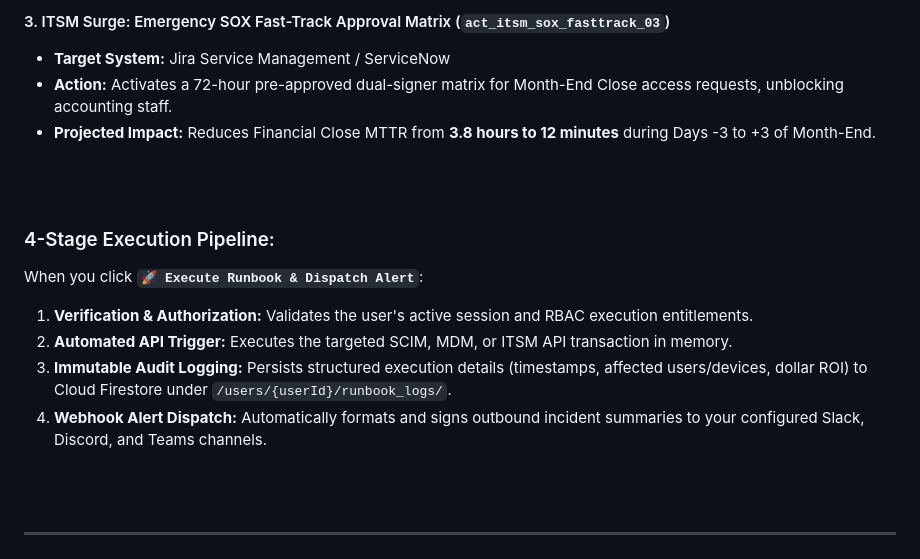
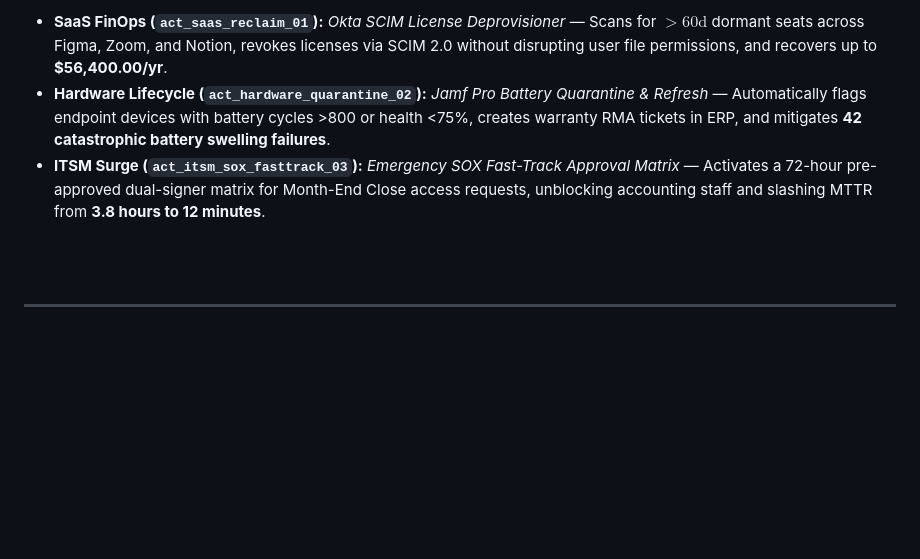
Before and after one commit to GitPhantom700/workplace_pulse, a Markdown page: USER_GUIDE.md, the part around one of its changes. GitHub-like rendering; blank space fills up the shorter version.

```diff
--- a/USER_GUIDE.md
+++ b/USER_GUIDE.md
@@ -299,20 +310,6 @@ At the bottom of each scenario dashboard, an active **Sentinel Autonomous Remedi
-<br>
-<br>
-
-#### 3. ITSM Surge: Emergency SOX Fast-Track Approval Matrix (`act_itsm_sox_fasttrack_03`)
-* **Target System:** Jira Service Management / ServiceNow
-* **Action:** Activates a 72-hour pre-approved dual-signer matrix for Month-End Close access requests, unblocking accounting staff.
-* **Projected Impact:** Reduces Financial Close MTTR from **3.8 hours to 12 minutes** during Days -3 to +3 of Month-End.
-
-<br>
-<br>
-
-### 4-Stage Execution Pipeline:
-When you click **`🚀 Execute Runbook & Dispatch Alert`**:
-1. **Verification & Authorization:** Validates the user's active session and RBAC execution entitlements.
-2. **Automated API Trigger:** Executes the targeted SCIM, MDM, or ITSM API transaction in memory.
-3. **Immutable Audit Logging:** Persists structured execution details (timestamps, affected users/devices, dollar ROI) to Cloud Firestore under `/users/{userId}/runbook_logs/`.
-4. **Webhook Alert Dispatch:** Automatically formats and signs outbound incident summaries to your configured Slack, Discord, and Teams channels.
+*   **SaaS FinOps (`act_saas_reclaim_01`):** *Okta SCIM License Deprovisioner* — Scans for $>60\text{d}$ dormant seats across Figma, Zoom, and Notion, revokes licenses via SCIM 2.0 without disrupting user file permissions, and recovers up to **$56,400.00/yr**.
+*   **Hardware Lifecycle (`act_hardware_quarantine_02`):** *Jamf Pro Battery Quarantine & Refresh* — Automatically flags endpoint devices with battery cycles >800 or health <75%, creates warranty RMA tickets in ERP, and mitigates **42 catastrophic battery swelling failures**.
+*   **ITSM Surge (`act_itsm_sox_fasttrack_03`):** *Emergency SOX Fast-Track Approval Matrix* — Activates a 72-hour pre-approved dual-signer matrix for Month-End Close access requests, unblocking accounting staff and slashing MTTR from **3.8 hours to 12 minutes**.
 
 <br>
 <br>
```
Also changed, not shown: other parts of USER_GUIDE.md (+29 -18 lines), assets/screenshots/runbook-workflow-step1-trigger.png (added), assets/screenshots/runbook-workflow-step2-stream.png (added), assets/screenshots/runbook-workflow-step3-report.png (added).
